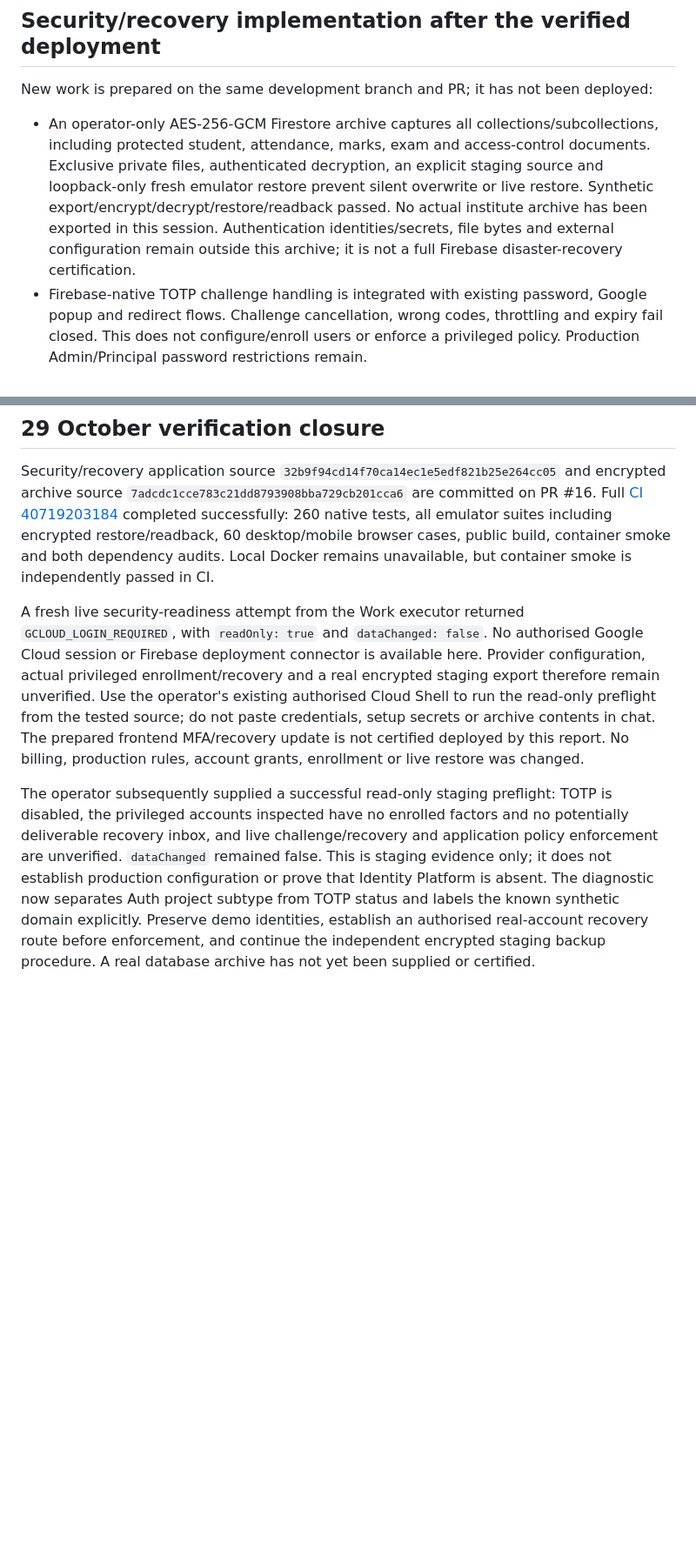
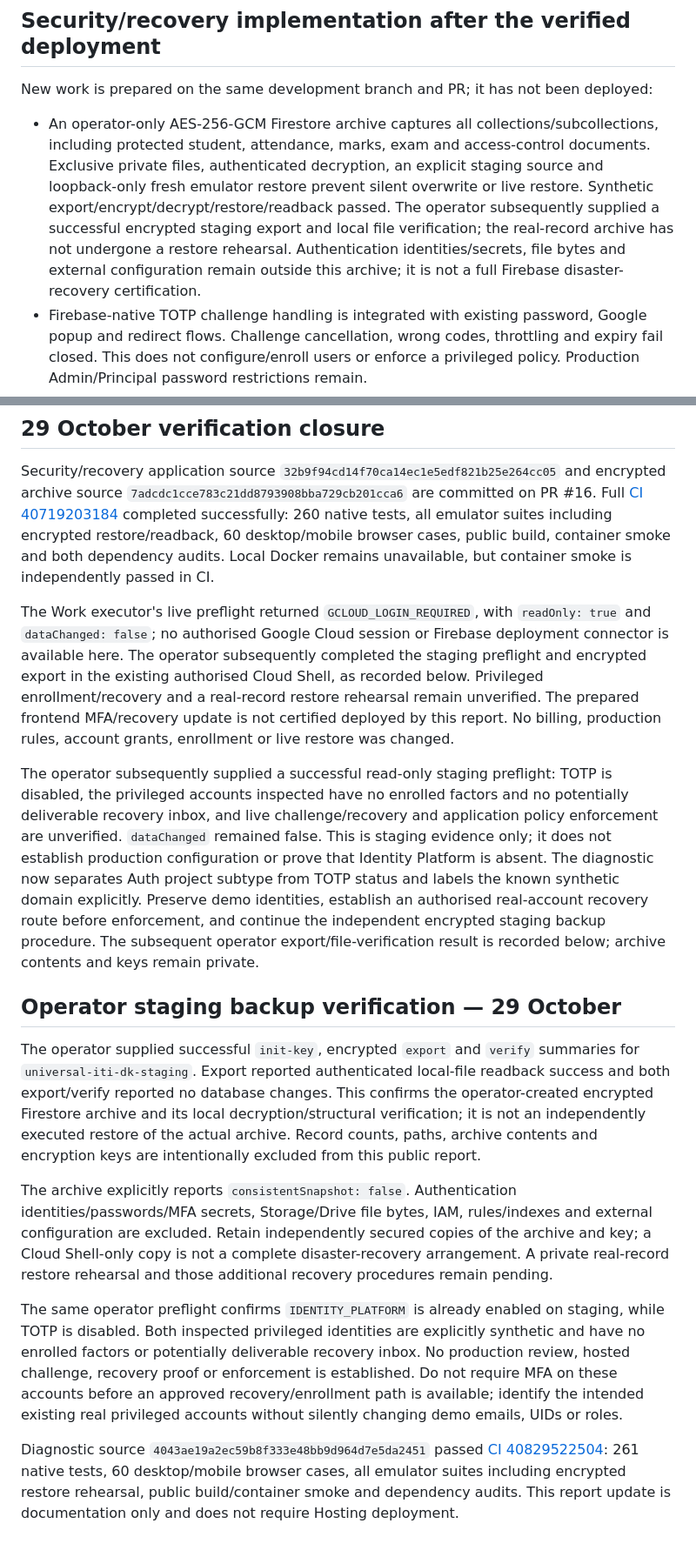
Before and after one commit to durgeshkadam-beep/universal-iti-instructor-automation, a Markdown page: docs/FINAL-ACCEPTANCE-STATUS.md, 2 parts joined by grey strips. Shown at 87% size. GitHub-like rendering; blank space fills up the shorter version.

Commit message:
docs: record operator encrypted staging export and MFA prerequisites

```diff
--- a/docs/FINAL-ACCEPTANCE-STATUS.md
+++ b/docs/FINAL-ACCEPTANCE-STATUS.md
@@ -68,7 +68,7 @@ See [DEMO-WALKTHROUGH.md](DEMO-WALKTHROUGH.md) for the demonstration sequence. U
 
 New work is prepared on the same development branch and PR; it has not been deployed:
 
-- An operator-only AES-256-GCM Firestore archive captures all collections/subcollections, including protected student, attendance, marks, exam and access-control documents. Exclusive private files, authenticated decryption, an explicit staging source and loopback-only fresh emulator restore prevent silent overwrite or live restore. Synthetic export/encrypt/decrypt/restore/readback passed. No actual institute archive has been exported in this session. Authentication identities/secrets, file bytes and external configuration remain outside this archive; it is not a full Firebase disaster-recovery certification.
+- An operator-only AES-256-GCM Firestore archive captures all collections/subcollections, including protected student, attendance, marks, exam and access-control documents. Exclusive private files, authenticated decryption, an explicit staging source and loopback-only fresh emulator restore prevent silent overwrite or live restore. Synthetic export/encrypt/decrypt/restore/readback passed. The operator subsequently supplied a successful encrypted staging export and local file verification; the real-record archive has not undergone a restore rehearsal. Authentication identities/secrets, file bytes and external configuration remain outside this archive; it is not a full Firebase disaster-recovery certification.
 - Firebase-native TOTP challenge handling is integrated with existing password, Google popup and redirect flows. Challenge cancellation, wrong codes, throttling and expiry fail closed. This does not configure/enroll users or enforce a privileged policy. Production Admin/Principal password restrictions remain.
 - Password recovery now distinguishes unavailable/misconfigured providers from a normally accepted request while suppressing account-existence information. A read-only operator MFA readiness script reports provider/enrollment booleans without exposing identities or secrets.
 - Local validation passed **260 native tests**, all existing security/Auth/Firestore/backend emulator suites plus the new encrypted database restore rehearsal, **60 desktop/mobile browser cases**, the staged public build, and the all-dependency audit with zero advisories. Browser cases include real emulator role sessions, offline guidance, syllabus/completion sync, materials, lock-aware leave approval, protected MCQ, training backup, private plans and Chromium PDF generation. Hosted MFA enrollment, physical printing and Drive OAuth are not inferred from those cases.
@@ -80,6 +80,16 @@ See [SECURITY-RECOVERY-ROLLOUT.md](SECURITY-RECOVERY-ROLLOUT.md) for exact scope
 
 Security/recovery application source `32b9f94cd14f70ca14ec1e5edf821b25e264cc05` and encrypted archive source `7adcdc1cce783c21dd8793908bba729cb201cca6` are committed on PR #16. Full [CI 40719203184](https://github.com/durgeshkadam-beep/universal-iti-instructor-automation/actions/runs/40719203184) completed successfully: 260 native tests, all emulator suites including encrypted restore/readback, 60 desktop/mobile browser cases, public build, container smoke and both dependency audits. Local Docker remains unavailable, but container smoke is independently passed in CI.
 
-A fresh live security-readiness attempt from the Work executor returned `GCLOUD_LOGIN_REQUIRED`, with `readOnly: true` and `dataChanged: false`. No authorised Google Cloud session or Firebase deployment connector is available here. Provider configuration, actual privileged enrollment/recovery and a real encrypted staging export therefore remain unverified. Use the operator's existing authorised Cloud Shell to run the read-only preflight from the tested source; do not paste credentials, setup secrets or archive contents in chat. The prepared frontend MFA/recovery update is not certified deployed by this report. No billing, production rules, account grants, enrollment or live restore was changed.
+The Work executor's live preflight returned `GCLOUD_LOGIN_REQUIRED`, with `readOnly: true` and `dataChanged: false`; no authorised Google Cloud session or Firebase deployment connector is available here. The operator subsequently completed the staging preflight and encrypted export in the existing authorised Cloud Shell, as recorded below. Privileged enrollment/recovery and a real-record restore rehearsal remain unverified. The prepared frontend MFA/recovery update is not certified deployed by this report. No billing, production rules, account grants, enrollment or live restore was changed.
 
-The operator subsequently supplied a successful read-only staging preflight: TOTP is disabled, the privileged accounts inspected have no enrolled factors and no potentially deliverable recovery inbox, and live challenge/recovery and application policy enforcement are unverified. `dataChanged` remained false. This is staging evidence only; it does not establish production configuration or prove that Identity Platform is absent. The diagnostic now separates Auth project subtype from TOTP status and labels the known synthetic domain explicitly. Preserve demo identities, establish an authorised real-account recovery route before enforcement, and continue the independent encrypted staging backup procedure. A real database archive has not yet been supplied or certified.
+The operator subsequently supplied a successful read-only staging preflight: TOTP is disabled, the privileged accounts inspected have no enrolled factors and no potentially deliverable recovery inbox, and live challenge/recovery and application policy enforcement are unverified. `dataChanged` remained false. This is staging evidence only; it does not establish production configuration or prove that Identity Platform is absent. The diagnostic now separates Auth project subtype from TOTP status and labels the known synthetic domain explicitly. Preserve demo identities, establish an authorised real-account recovery route before enforcement, and continue the independent encrypted staging backup procedure. The subsequent operator export/file-verification result is recorded below; archive contents and keys remain private.
+
+## Operator staging backup verification — 29 October
+
+The operator supplied successful `init-key`, encrypted `export` and `verify` summaries for `universal-iti-dk-staging`. Export reported authenticated local-file readback success and both export/verify reported no database changes. This confirms the operator-created encrypted Firestore archive and its local decryption/structural verification; it is not an independently executed restore of the actual archive. Record counts, paths, archive contents and encryption keys are intentionally excluded from this public report.
+
+The archive explicitly reports `consistentSnapshot: false`. Authentication identities/passwords/MFA secrets, Storage/Drive file bytes, IAM, rules/indexes and external configuration are excluded. Retain independently secured copies of the archive and key; a Cloud Shell-only copy is not a complete disaster-recovery arrangement. A private real-record restore rehearsal and those additional recovery procedures remain pending.
+
+The same operator preflight confirms `IDENTITY_PLATFORM` is already enabled on staging, while TOTP is disabled. Both inspected privileged identities are explicitly synthetic and have no enrolled factors or potentially deliverable recovery inbox. No production review, hosted challenge, recovery proof or enforcement is established. Do not require MFA on these accounts before an approved recovery/enrollment path is available; identify the intended existing real privileged accounts without silently changing demo emails, UIDs or roles.
+
+Diagnostic source `4043ae19a2ec59b8f333e48bb9d964d7e5da2451` passed [CI 40829522504](https://github.com/durgeshkadam-beep/universal-iti-instructor-automation/actions/runs/40829522504): 261 native tests, 60 desktop/mobile browser cases, all emulator suites including encrypted restore rehearsal, public build/container smoke and dependency audits. This report update is documentation only and does not require Hosting deployment.
```
